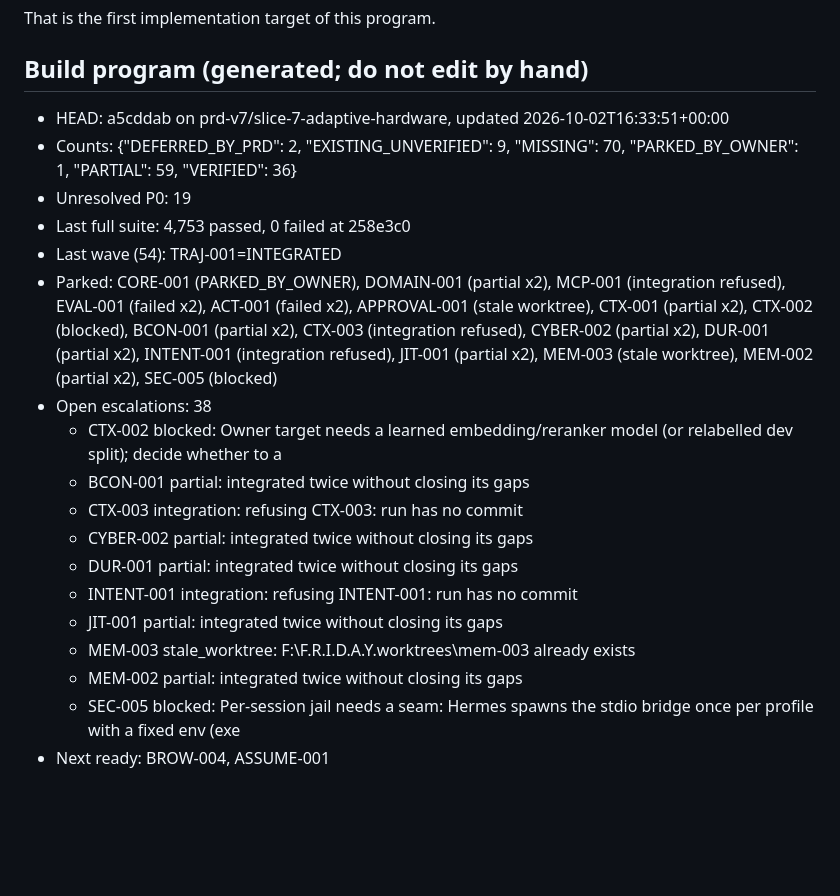
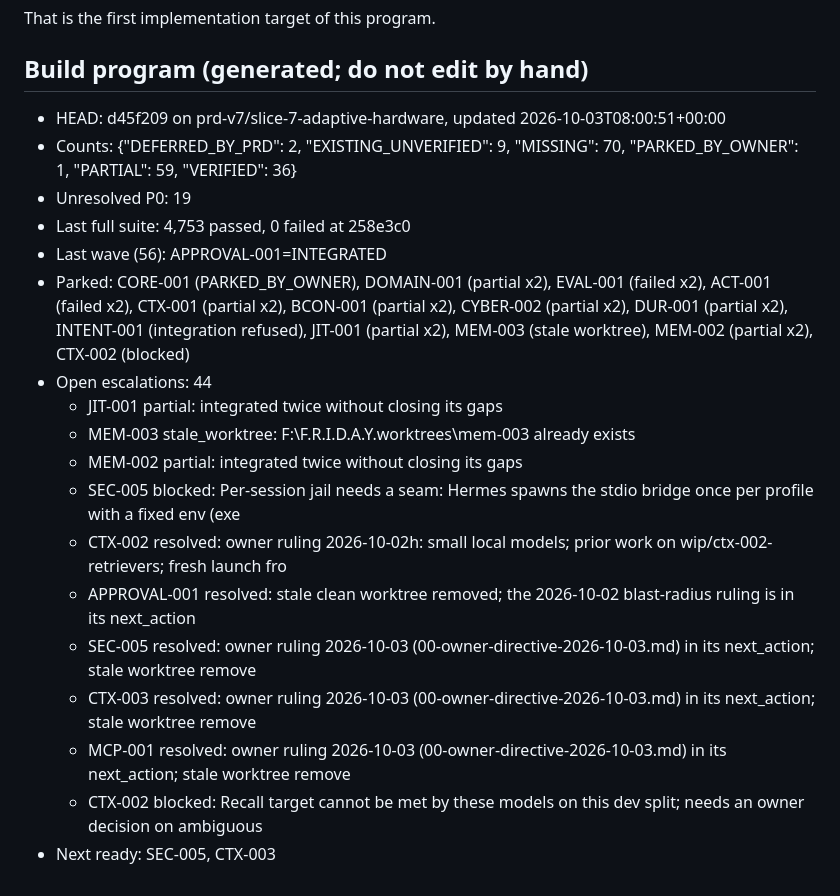
Before and after one commit to DarshPro07/F.R.I.D.A.Y, a Markdown page: docs/implementation/PRD_CURRENT_STATE.md, the part around the change. Drawn GitHub-style; blank space fills up the shorter version.

Commit message:
docs(state): build program stopped after wave 56 (pressure)

```diff
--- a/docs/implementation/PRD_CURRENT_STATE.md
+++ b/docs/implementation/PRD_CURRENT_STATE.md
@@ -153,22 +153,22 @@ That is the first implementation target of this program.
 <!-- build-program:begin -->
 ## Build program (generated; do not edit by hand)
 
-- HEAD: a5cddab on prd-v7/slice-7-adaptive-hardware, updated 2026-10-02T16:33:51+00:00
+- HEAD: d45f209 on prd-v7/slice-7-adaptive-hardware, updated 2026-10-03T08:00:51+00:00
 - Counts: {"DEFERRED_BY_PRD": 2, "EXISTING_UNVERIFIED": 9, "MISSING": 70, "PARKED_BY_OWNER": 1, "PARTIAL": 59, "VERIFIED": 36}
 - Unresolved P0: 19
 - Last full suite: 4,753 passed, 0 failed at 258e3c0
-- Last wave (54): TRAJ-001=INTEGRATED
-- Parked: CORE-001 (PARKED_BY_OWNER), DOMAIN-001 (partial x2), MCP-001 (integration refused), EVAL-001 (failed x2), ACT-001 (failed x2), APPROVAL-001 (stale worktree), CTX-001 (partial x2), CTX-002 (blocked), BCON-001 (partial x2), CTX-003 (integration refused), CYBER-002 (partial x2), DUR-001 (partial x2), INTENT-001 (integration refused), JIT-001 (partial x2), MEM-003 (stale worktree), MEM-002 (partial x2), SEC-005 (blocked)
-- Open escalations: 38
-  - CTX-002 blocked: Owner target needs a learned embedding/reranker model (or relabelled dev split); decide whether to a
-  - BCON-001 partial: integrated twice without closing its gaps
-  - CTX-003 integration: refusing CTX-003: run has no commit
-  - CYBER-002 partial: integrated twice without closing its gaps
-  - DUR-001 partial: integrated twice without closing its gaps
-  - INTENT-001 integration: refusing INTENT-001: run has no commit
+- Last wave (56): APPROVAL-001=INTEGRATED
+- Parked: CORE-001 (PARKED_BY_OWNER), DOMAIN-001 (partial x2), EVAL-001 (failed x2), ACT-001 (failed x2), CTX-001 (partial x2), BCON-001 (partial x2), CYBER-002 (partial x2), DUR-001 (partial x2), INTENT-001 (integration refused), JIT-001 (partial x2), MEM-003 (stale worktree), MEM-002 (partial x2), CTX-002 (blocked)
+- Open escalations: 44
   - JIT-001 partial: integrated twice without closing its gaps
   - MEM-003 stale_worktree: F:\F.R.I.D.A.Y\.worktrees\mem-003 already exists
   - MEM-002 partial: integrated twice without closing its gaps
   - SEC-005 blocked: Per-session jail needs a seam: Hermes spawns the stdio bridge once per profile with a fixed env (exe
-- Next ready: BROW-004, ASSUME-001
+  - CTX-002 resolved: owner ruling 2026-10-02h: small local models; prior work on wip/ctx-002-retrievers; fresh launch fro
+  - APPROVAL-001 resolved: stale clean worktree removed; the 2026-10-02 blast-radius ruling is in its next_action
+  - SEC-005 resolved: owner ruling 2026-10-03 (00-owner-directive-2026-10-03.md) in its next_action; stale worktree remove
+  - CTX-003 resolved: owner ruling 2026-10-03 (00-owner-directive-2026-10-03.md) in its next_action; stale worktree remove
+  - MCP-001 resolved: owner ruling 2026-10-03 (00-owner-directive-2026-10-03.md) in its next_action; stale worktree remove
+  - CTX-002 blocked: Recall target cannot be met by these models on this dev split; needs an owner decision on ambiguous
+- Next ready: SEC-005, CTX-003
 <!-- build-program:end -->
```
Also changed, not shown: docs/implementation/PRD_V7_LEDGER.md (+3 -3 lines).
